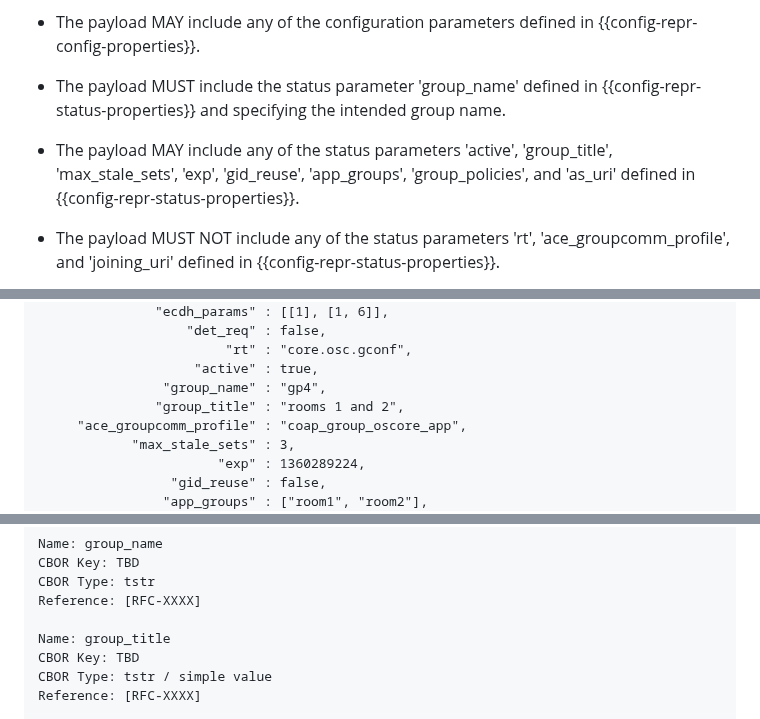
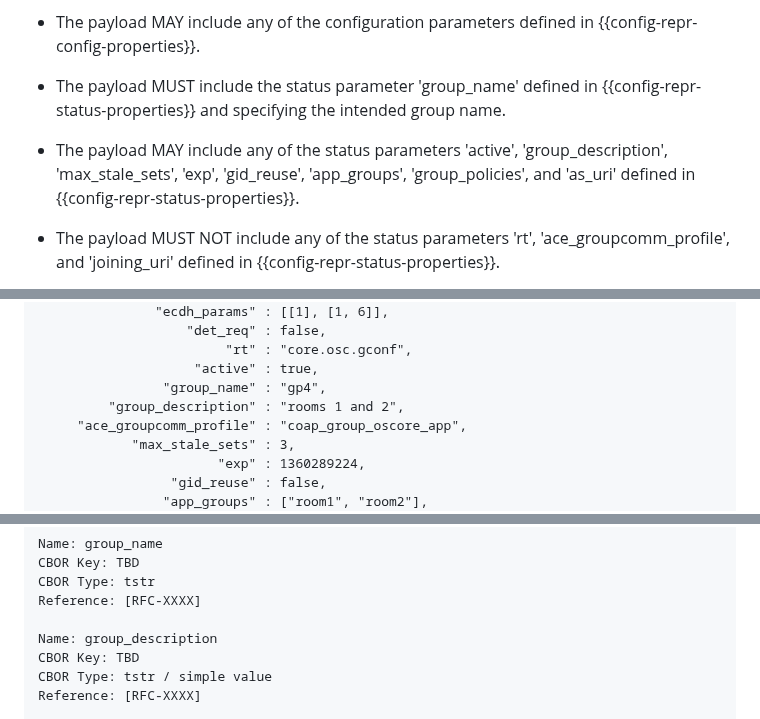
Before and after one commit to ace-wg/ace-oscore-gm-admin, a Markdown page: draft-ietf-ace-oscore-gm-admin.md, 3 parts joined by grey strips. GitHub-like rendering.

```diff
--- a/draft-ietf-ace-oscore-gm-admin.md
+++ b/draft-ietf-ace-oscore-gm-admin.md
@@ -609,7 +609,7 @@ The request payload is a CBOR map, whose possible entries are specified in {{con
 
 * The payload MUST include the status parameter 'group_name' defined in {{config-repr-status-properties}} and specifying the intended group name.
 
-* The payload MAY include any of the status parameters 'active', 'group_title', 'max_stale_sets', 'exp', 'gid_reuse', 'app_groups', 'group_policies', and 'as_uri' defined in {{config-repr-status-properties}}.
+* The payload MAY include any of the status parameters 'active', 'group_description', 'max_stale_sets', 'exp', 'gid_reuse', 'app_groups', 'group_policies', and 'as_uri' defined in {{config-repr-status-properties}}.
 
 * The payload MUST NOT include any of the status parameters 'rt', 'ace_groupcomm_profile', and 'joining_uri' defined in {{config-repr-status-properties}}.
 
@@ -770,7 +770,7 @@ An example of message exchange is shown below.
                         "rt" : "core.osc.gconf",
                     "active" : true,
                 "group_name" : "gp4",
-               "group_title" : "rooms 1 and 2",
+         "group_description" : "rooms 1 and 2",
      "ace_groupcomm_profile" : "coap_group_oscore_app",
             "max_stale_sets" : 3,
                        "exp" : 1360289224,
@@ -1388,7 +1388,7 @@ CBOR Key: TBD
 CBOR Type: tstr
 Reference: [RFC-XXXX]
 
-Name: group_title
+Name: group_description
 CBOR Key: TBD
 CBOR Type: tstr / simple value
 Reference: [RFC-XXXX]
```
Also changed, not shown: other parts of draft-ietf-ace-oscore-gm-admin.md (+75 -73 lines).
